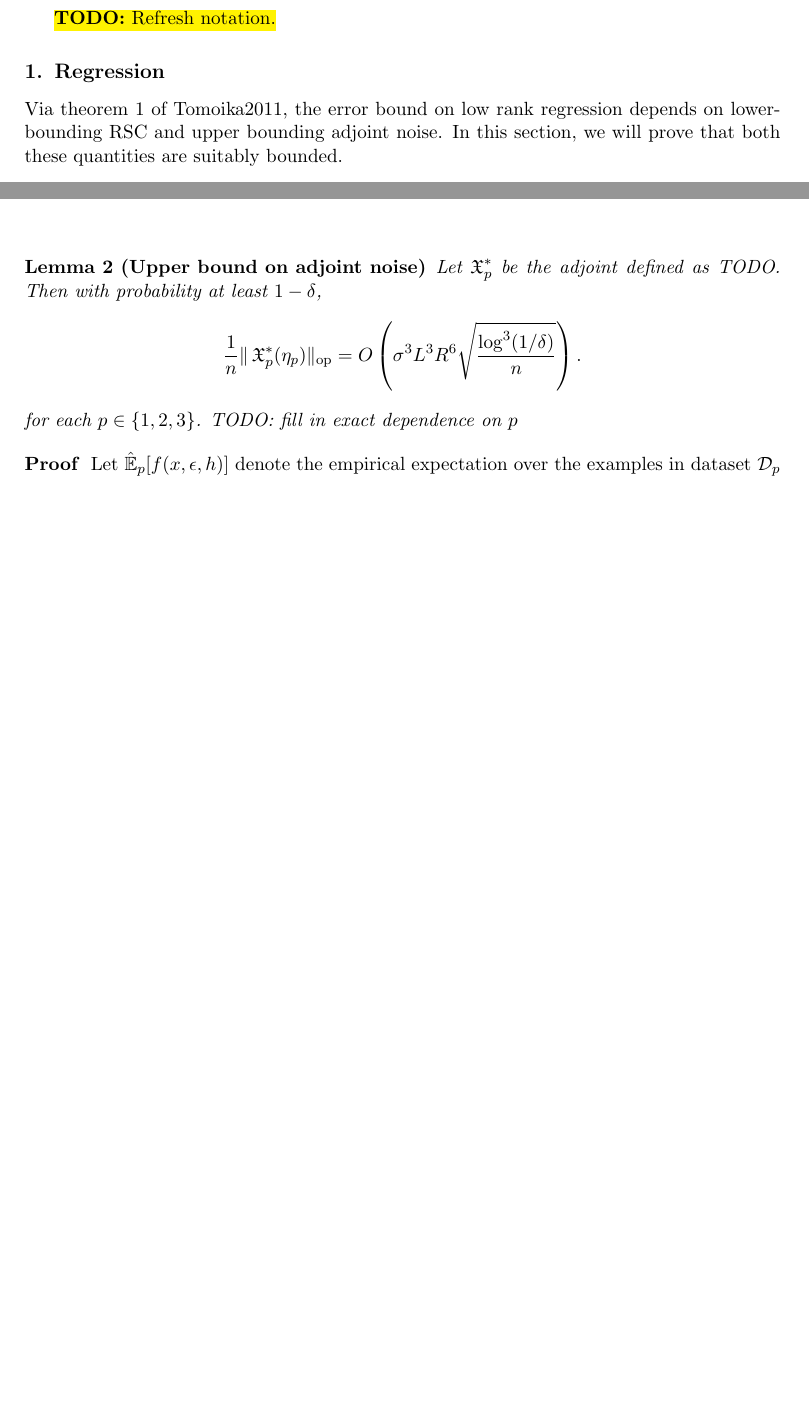
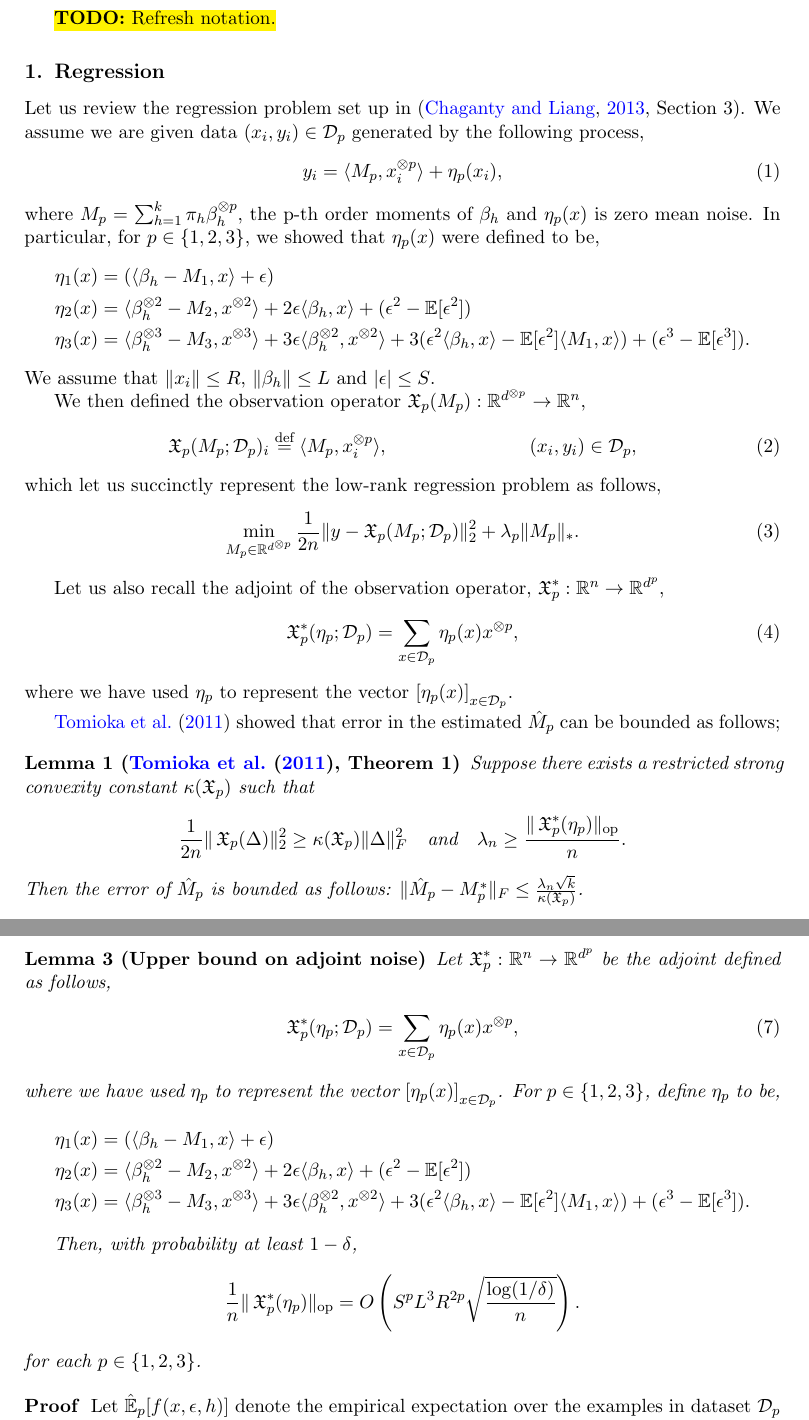
Before and after one commit to arunchaganty/spectral, a LaTeX paper (doc/icml2013/equations/paper.tex): two parts of pages 1 and 2 of 9 before the commit and two parts of pages 1 and 3 of 10 after it, joined at a grey line, cut so that both start at the same text, the shorter picture padded with empty space. Compiled offline with pdfLaTeX.

Commit message:
Added long introduction to the regression section

```diff
--- a/doc/icml2013/equations/paper.tex
+++ b/doc/icml2013/equations/paper.tex
@@ -36,4 +36,48 @@
 
 \section{Regression}
 
-Via theorem 1 of Tomoika2011, the error bound on low rank regression depends on lower-bounding RSC and upper bounding adjoint noise. In this section, we will prove that both these quantities are suitably bounded.
+Let us review the regression problem set up in \cite[Section
+3]{ChagantyLiang2013}. We assume we are given data $(x_i,y_i) \in \sD_p$
+generated by the following process,
+\begin{align}
+  y_i &= \innerp{M_p}{x_i\tp{p}} + \eta_p(x_i),
+\end{align}
+where $M_p = \sum_{h=1}^k \pi_h \beta_h\tp{p}$, the p-th order moments
+of $\beta_h$ and $\eta_p(x)$ is zero mean noise. In particular, for $p \in \{1,2,3\}$,
+we showed that $\eta_p(x)$ were defined to be,
+\begin{align*}
+  \eta_1(x) &= (\innerp{\beta_h - M_1}{x} + \epsilon) \\
+  \eta_2(x) &= \innerp{\beta_h\tp{2} - M_2}{x\tp{2}} + 2 \epsilon \innerp{\beta_h}{x} + (\epsilon^2 - \E[\epsilon^2]) \\
+  \eta_3(x) &= \innerp{\beta_h\tp{3} - M_3}{x\tp{3}}
+        + 3 \epsilon \innerp{\beta_h\tp{2}}{x\tp{2}}
+        + 3(\epsilon^2 \innerp{\beta_h}{x} - \E[\epsilon^2] \innerp{M_1}{x})
+        + (\epsilon^3 - \E[\epsilon^3]).
+\end{align*}
+We assume that $\|x_i\| \le R$, $\| \beta_h \| \le L$ and $|\epsilon| \le S$.
+
+We then defined the observation operator $\opX_p(M_p) : \Re^{d\tp{p}} \to \Re^{n}$,
+\begin{align}
+\opX_p(M_p; \sD_p)_i &\eqdef \innerp{M_p}{x\tp{p}_i}, & (x_i, y_i) \in \sD_p,
+\end{align}
+which let us succinctly represent the low-rank regression problem as follows,
+\begin{align}
+  \min_{M_p \in \Re^{d\tp{p}}} \frac{1}{2n} \| y - \opX_p(M_p; \sD_p) \|^2_2 + \lambda_p \|M_p\|_*.
+\end{align}
+
+Let us also recall the adjoint of the observation operator, $\opX_p^* : \Re^{n} \to \Re^{d^p}$,
+\begin{align}
+  \opX_p^*(\eta_p; \sD_p) &= \sum_{x \in \sD_p} \eta_p(x) x\tp{p},
+\end{align}
+where we have used $\eta_p$ to represent the vector $\left[\eta_p(x)\right]_{x \in \sD_p}$.
+
+\citet{Tomioka2011} showed that error in the estimated $\hat M_p$ can be
+bounded as follows;
+
+\begin{lemma}[\citet{Tomioka2011}, Theorem 1]
+\label{lem:lowRank}
+Suppose there exists a restricted strong convexity constant $\kappa(\opX_p)$ such that
+$$\frac{1}{2n} \| \opX_p( \Delta )\|_2^2 \ge \kappa(\opX_p) \|\Delta\|^2_F \quad \text{and} \quad
+\lambda_n \ge \frac{\|\opX_p^*(\eta_p)\|_\op}{n}.$$
+Then the error of $\hat M_p$ is bounded as follows:
+$\| \hat M_p - M_p^* \|_F \le \frac{\lambda_n \sqrt{k}}{\kappa(\opX_p)}$.
+\end{lemma}
@@ -86,11 +133,23 @@ $$n \ge \frac{64 (p!)^2 L^{4p}}{\sigmamin(\Sigma_p)^2} \left(1 + \sqrt{\frac{\lo
 
 \begin{lemma}[Upper bound on adjoint noise]
 \label{lem:lowRankUpper}
-Let $\opX_p^*$ be the adjoint defined as TODO. Then with
-probability at least $1-\delta$,
-$$\frac1{n} \|\opX_p^*(\eta_p)\|_\op = O\left(\sigma^3 L^3 R^6 \sqrt{\frac{\log^3(1/\delta)}{n}}\right).$$
+Let $\opX_p^* : \Re^{n} \to \Re^{d^p}$ be the adjoint defined as follows,
+\begin{align}
+  \opX_p^*(\eta_p; \sD_p) &= \sum_{x \in \sD_p} \eta_p(x) x\tp{p},
+\end{align}
+where we have used $\eta_p$ to represent the vector $\left[\eta_p(x)\right]_{x \in \sD_p}$. For $p \in \{1,2,3\}$, define $\eta_p$ to be,
+\begin{align*}
+  \eta_1(x) &= (\innerp{\beta_h - M_1}{x} + \epsilon) \\
+  \eta_2(x) &= \innerp{\beta_h\tp{2} - M_2}{x\tp{2}} + 2 \epsilon \innerp{\beta_h}{x} + (\epsilon^2 - \E[\epsilon^2]) \\
+  \eta_3(x) &= \innerp{\beta_h\tp{3} - M_3}{x\tp{3}}
+        + 3 \epsilon \innerp{\beta_h\tp{2}}{x\tp{2}}
+        + 3(\epsilon^2 \innerp{\beta_h}{x} - \E[\epsilon^2] \innerp{M_1}{x})
+        + (\epsilon^3 - \E[\epsilon^3]).
+\end{align*}
+
+Then, with probability at least $1-\delta$,
+$$\frac1{n} \|\opX_p^*(\eta_p)\|_\op = O\left(S^p L^3 R^{2p} \sqrt{\frac{\log(1/\delta)}{n}}\right).$$
 for each $p \in \{1,2,3\}$.
-TODO: fill in exact dependence on $p$
 \end{lemma}
 
 \begin{proof}
```
Also changed, not shown: doc/icml2013/equations/paper.tex (37 more changed lines).
